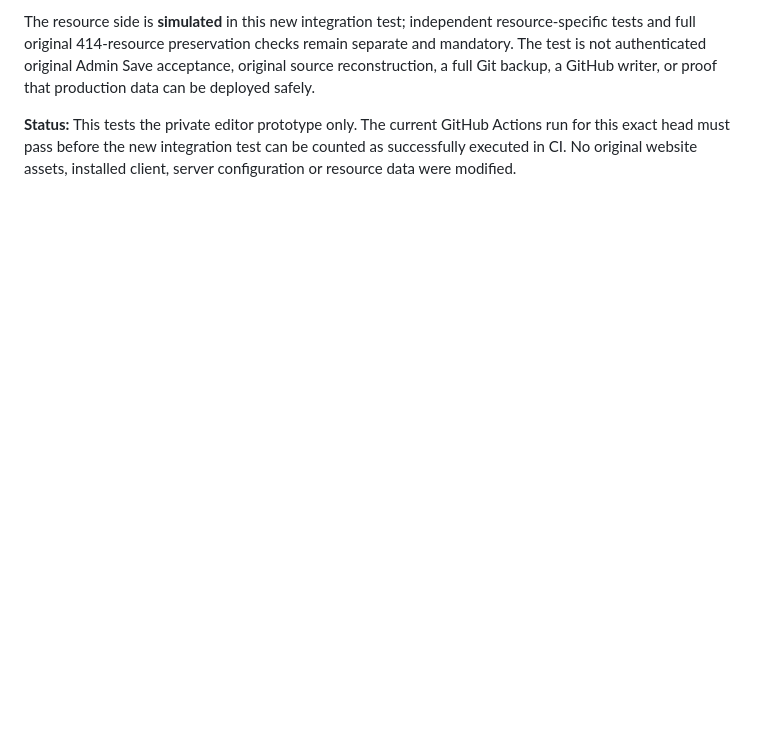
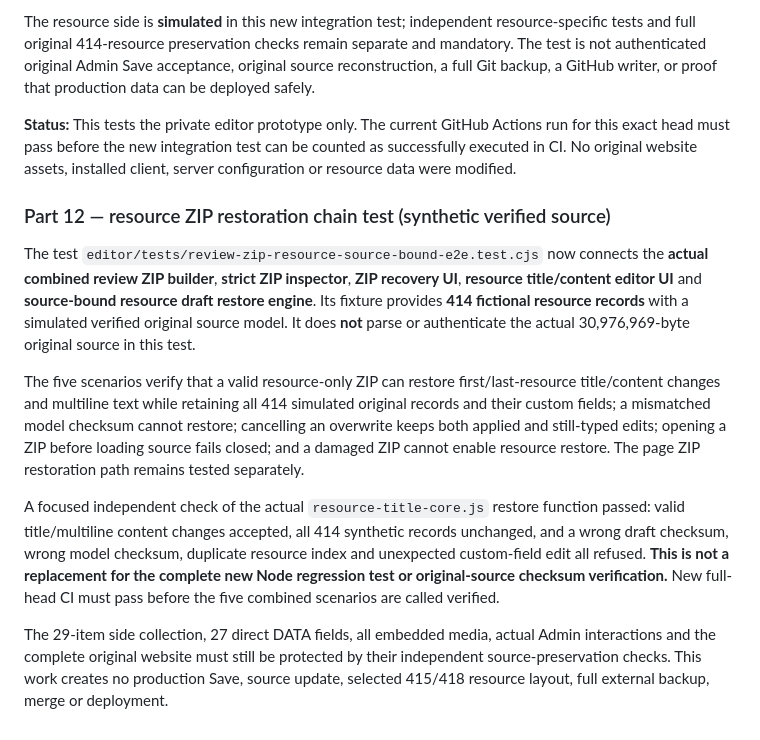
Before and after one commit to CosmicCuddle/Naxxramas-Resource-Hub, a Markdown page: docs/EDITOR-REVIEW-ZIP-RECOVERY.md, the part around the change. Rendered like a GitHub page; blank space fills up the shorter version.

Commit message:
docs(editor): record resource ZIP recovery integration boundaries and synthetic source limitation

```diff
--- a/docs/EDITOR-REVIEW-ZIP-RECOVERY.md
+++ b/docs/EDITOR-REVIEW-ZIP-RECOVERY.md
@@ -85,3 +85,14 @@ A new test, `editor/tests/review-zip-source-bound-e2e.test.cjs`, now exercises a
 The resource side is **simulated** in this new integration test; independent resource-specific tests and full original 414-resource preservation checks remain separate and mandatory. The test is not authenticated original Admin Save acceptance, original source reconstruction, a full Git backup, a GitHub writer, or proof that production data can be deployed safely.
 
 **Status:** This tests the private editor prototype only. The current GitHub Actions run for this exact head must pass before the new integration test can be counted as successfully executed in CI. No original website assets, installed client, server configuration or resource data were modified.
+
+
+### Part 12 — resource ZIP restoration chain test (synthetic verified source)
+
+The test `editor/tests/review-zip-resource-source-bound-e2e.test.cjs` now connects the **actual combined review ZIP builder**, **strict ZIP inspector**, **ZIP recovery UI**, **resource title/content editor UI** and **source-bound resource draft restore engine**. Its fixture provides **414 fictional resource records** with a simulated verified original source model. It does **not** parse or authenticate the actual 30,976,969-byte original source in this test.
+
+The five scenarios verify that a valid resource-only ZIP can restore first/last-resource title/content changes and multiline text while retaining all 414 simulated original records and their custom fields; a mismatched model checksum cannot restore; cancelling an overwrite keeps both applied and still-typed edits; opening a ZIP before loading source fails closed; and a damaged ZIP cannot enable resource restore. The page ZIP restoration path remains tested separately.
+
+A focused independent check of the actual `resource-title-core.js` restore function passed: valid title/multiline content changes accepted, all 414 synthetic records unchanged, and a wrong draft checksum, wrong model checksum, duplicate resource index and unexpected custom-field edit all refused. **This is not a replacement for the complete new Node regression test or original-source checksum verification.** New full-head CI must pass before the five combined scenarios are called verified.
+
+The 29-item side collection, 27 direct DATA fields, all embedded media, actual Admin interactions and the complete original website must still be protected by their independent source-preservation checks. This work creates no production Save, source update, selected 415/418 resource layout, full external backup, merge or deployment.
```
